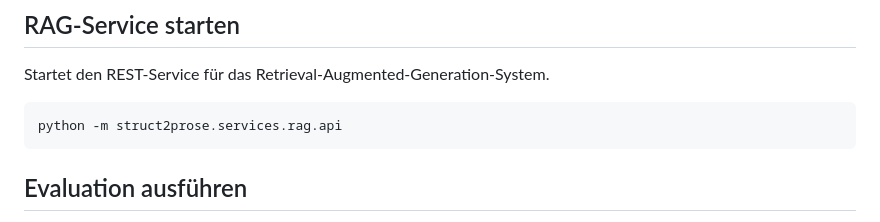
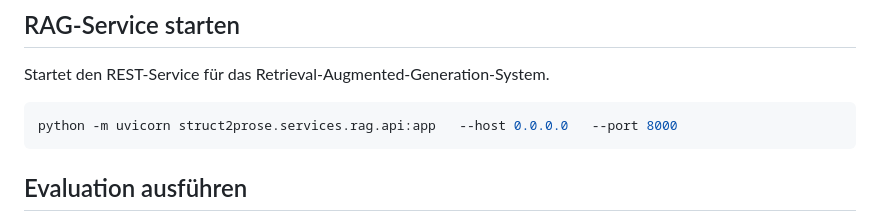
Before and after one commit to free-da/struct2prose, a Markdown page: README.md, the part around the change. GitHub-like rendering.

Commit message:
weiter verbesserte README.md

````diff
--- a/README.md
+++ b/README.md
@@ -192,7 +192,7 @@ Für einzelne Verarbeitungsschritte stehen zusätzliche CLI-Befehle zur Verfügu
 
 Startet den REST-Service für das Retrieval-Augmented-Generation-System.
 ```bash
-python -m struct2prose.services.rag.api
+python -m uvicorn struct2prose.services.rag.api:app   --host 0.0.0.0   --port 8000
 ```
 ## Evaluation ausführen
 
````
